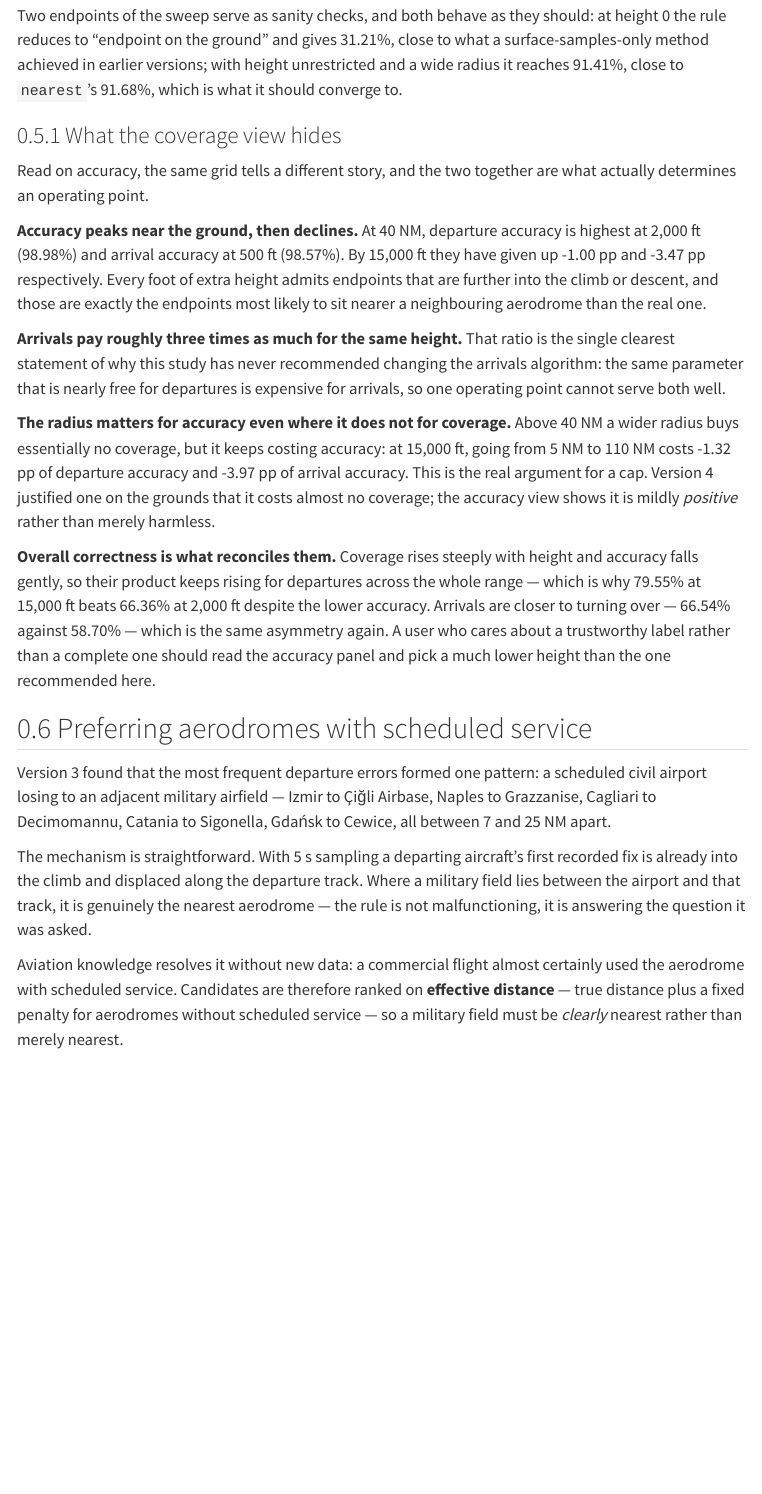
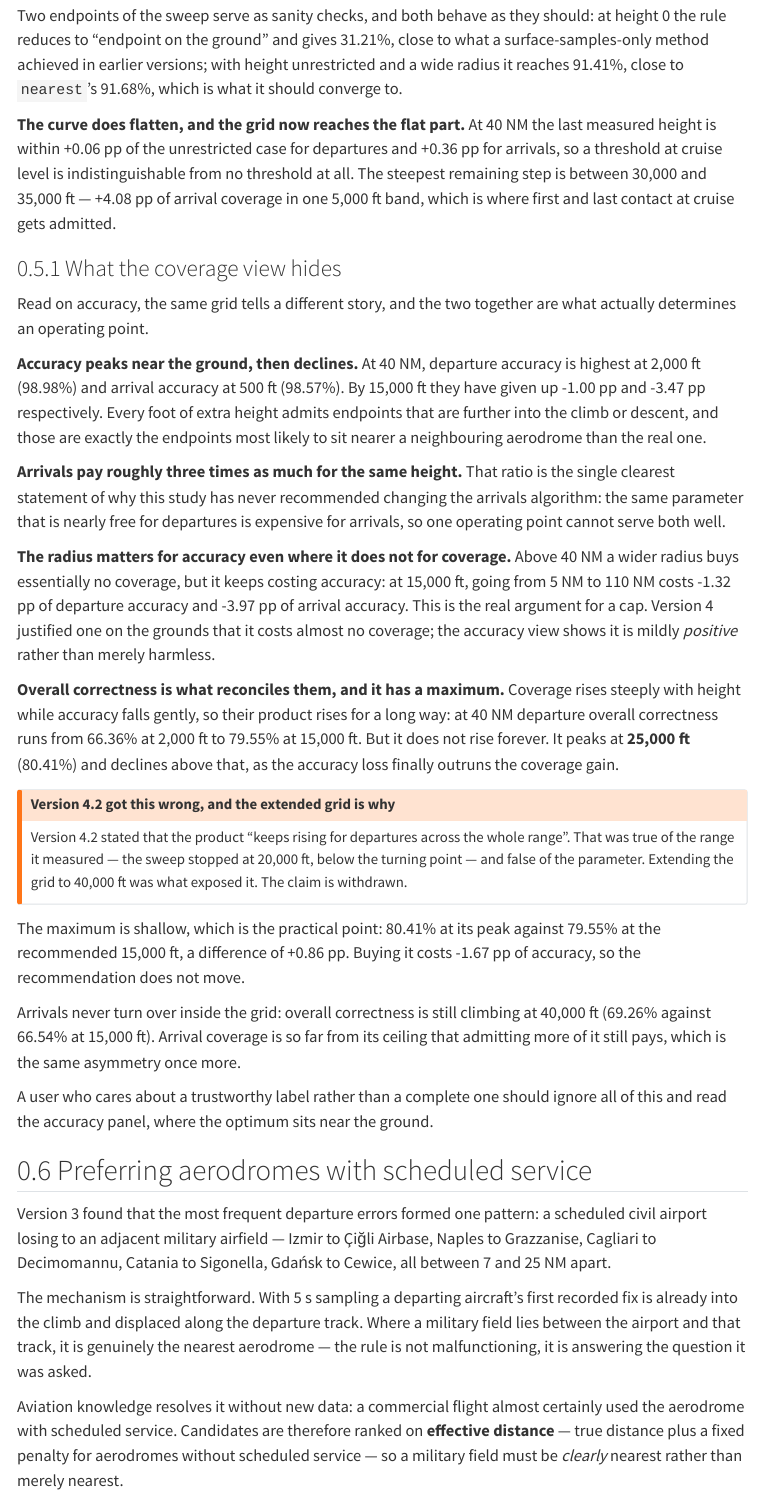
Before and after one commit to euctrl-pru/opdi-portal, a Quarto document (papers/adep-ades-detection-v4/index.qmd): the page in a window 1100 px wide, from 7500 px down before the commit and from 7660 px down after it, so that both start at the same text. Rendered offline with R 4.5, knitr and Pandoc in place of Quarto, with nearby package versions; folded parts are opened; menus at the side of the page are left out.

Commit message:
Version 4.3: run the height sweep to 40,000 ft
The grid stopped at 20,000 ft, where six points of departure coverage
still separated it from the unrestricted case. It was cut off mid-rise,
so the figures asked the reader to guess where the curve flattened.
It now runs to 40,000 ft above field elevation, 126 cells rather than
90.

The extension falsifies a claim version 4.2 made. Overall correctness
for departures does not keep rising with height: at 40 NM it peaks at
25,000 ft (80.41%) and declines above it, as the accuracy loss finally
outruns the coverage gain. Version 4.2 said the product "keeps rising
across the whole range", which was true of the range it measured and
false of the parameter. The claim is withdrawn in the text. The
maximum is shallow -- +0.86 pp over the recommended 15,000 ft, bought
with -1.67 pp of accuracy -- so the recommendation itself does not
move. Arrivals never turn inside the grid; their coverage is far
enough from its ceiling that admitting more still pays.

The curve does flatten, and the grid now reaches the flat part: at
40,000 ft coverage is within 0.06 pp of unrestricted for departures
and 0.36 pp for arrivals. The steepest remaining step is 30,000 to
35,000 ft, which admits first and last contact at cruise and is worth
+4.08 pp of arrival coverage on its own.

Also corrects the radius table's caption, which claimed overall
correctness turns over on that axis. It flattens; the interior optimum
belongs to the height axis only.

````diff
--- a/papers/adep-ades-detection-v4/index.qmd
+++ b/papers/adep-ades-detection-v4/index.qmd
@@ -474,6 +485,17 @@ method achieved in earlier versions; with height unrestricted and a wide radius
 it reaches `r pct(g(110,UNRESTRICTED,"adep_coverage"))`, close to `nearest`'s
 `r pct(m("nearest","adep_coverage"))`, which is what it should converge to.
 
+**The curve does flatten, and the grid now reaches the flat part.** At
+`r OP_RADIUS` NM the last measured height is within
+`r pp(g(OP_RADIUS,UNRESTRICTED,"adep_coverage") - g(OP_RADIUS,max(grid$height_ft[grid$height_ft < UNRESTRICTED]),"adep_coverage"))`
+of the unrestricted case for departures and
+`r pp(g(OP_RADIUS,UNRESTRICTED,"ades_coverage") - g(OP_RADIUS,max(grid$height_ft[grid$height_ft < UNRESTRICTED]),"ades_coverage"))`
+for arrivals, so a threshold at cruise level is indistinguishable from no
+threshold at all. The steepest remaining step is between 30,000 and 35,000 ft —
+`r pp(g(OP_RADIUS,35000,"ades_coverage") - g(OP_RADIUS,30000,"ades_coverage"))`
+of arrival coverage in one 5,000 ft band, which is where first and last contact
+at cruise gets admitted.
+
 ### What the coverage view hides {#sec-accuracy-sweep}
 
 Read on accuracy, the same grid tells a different story, and the two together
@@ -502,18 +524,54 @@ costs `r pp(-spread("adep"))` of departure accuracy and
 cap. Version 4 justified one on the grounds that it costs almost no coverage;
 the accuracy view shows it is mildly *positive* rather than merely harmless.
 
-**Overall correctness is what reconciles them.** Coverage rises steeply with
-height and accuracy falls gently, so their product keeps rising for departures
-across the whole range — which is why
+```{r overall-peak}
+#| include: false
+fin  <- grid[grid$height_ft < UNRESTRICTED, ]
+op_r <- fin[fin$radius_nm == OP_RADIUS, ]
+op_r <- op_r[order(op_r$height_ft), ]
+pk   <- function(f) op_r$height_ft[which.max(op_r[[f]])]
+HMAX <- max(fin$height_ft)
+```
+
+**Overall correctness is what reconciles them, and it has a maximum.** Coverage
+rises steeply with height while accuracy falls gently, so their product rises
+for a long way: at `r OP_RADIUS` NM departure overall correctness runs from
+`r pct(g(OP_RADIUS,2000,"adep_overall"))` at 2,000 ft to
 `r pct(g(OP_RADIUS,OP_HEIGHT,"adep_overall"))` at
-`r format(OP_HEIGHT, big.mark=",")` ft beats
-`r pct(g(OP_RADIUS,2000,"adep_overall"))` at 2,000 ft despite the lower
-accuracy. Arrivals are closer to turning over —
-`r pct(g(OP_RADIUS,OP_HEIGHT,"ades_overall"))` against
-`r pct(g(OP_RADIUS,2000,"ades_overall"))` — which is the same asymmetry again.
+`r format(OP_HEIGHT, big.mark=",")` ft. But it does not rise forever. It peaks
+at **`r format(pk("adep_overall"), big.mark=",")` ft**
+(`r pct(max(op_r$adep_overall))`) and declines above that, as the accuracy loss
+finally outruns the coverage gain.
+
+::: {.callout-warning}
+## Version 4.2 got this wrong, and the extended grid is why
+
+Version 4.2 stated that the product "keeps rising for departures across the
+whole range". That was true of the range it measured — the sweep stopped at
+20,000 ft, below the turning point — and false of the parameter. Extending the
+grid to `r format(HMAX, big.mark=",")` ft was what exposed it. The claim is
+withdrawn.
+:::
+
+The maximum is shallow, which is the practical point:
+`r pct(max(op_r$adep_overall))` at its peak against
+`r pct(g(OP_RADIUS,OP_HEIGHT,"adep_overall"))` at the recommended
+`r format(OP_HEIGHT, big.mark=",")` ft, a difference of
+`r pp(max(op_r$adep_overall) - g(OP_RADIUS,OP_HEIGHT,"adep_overall"))`. Buying
+it costs `r pp(g(OP_RADIUS,pk("adep_overall"),"adep_accuracy") - g(OP_RADIUS,OP_HEIGHT,"adep_accuracy"))`
+of accuracy, so the recommendation does not move.
+
+Arrivals never turn over inside the grid: overall correctness is still climbing
+at `r format(HMAX, big.mark=",")` ft
+(`r pct(g(OP_RADIUS,HMAX,"ades_overall"))` against
+`r pct(g(OP_RADIUS,OP_HEIGHT,"ades_overall"))` at
+`r format(OP_HEIGHT, big.mark=",")` ft). Arrival coverage is so far from its
+ceiling that admitting more of it still pays, which is the same asymmetry once
+more.
+
 A user who cares about a trustworthy label rather than a complete one should
-read the accuracy panel and pick a much lower height than the one recommended
-here.
+ignore all of this and read the accuracy panel, where the optimum sits near the
+ground.
 
 ## Preferring aerodromes with scheduled service {#sec-penalty}
 
````
Also changed, not shown: content/resources.qmd (+1 -1 lines), papers/adep-ades-detection-v4/data/sweep_radius_height.csv (+36 -0 lines), papers/index.qmd (+1 -1 lines), papers/adep-ades-detection-v4/adep-ades-detection-v4.pdf, papers/adep-ades-detection-v4/index.qmd (21 more changed lines), 8 other files.
